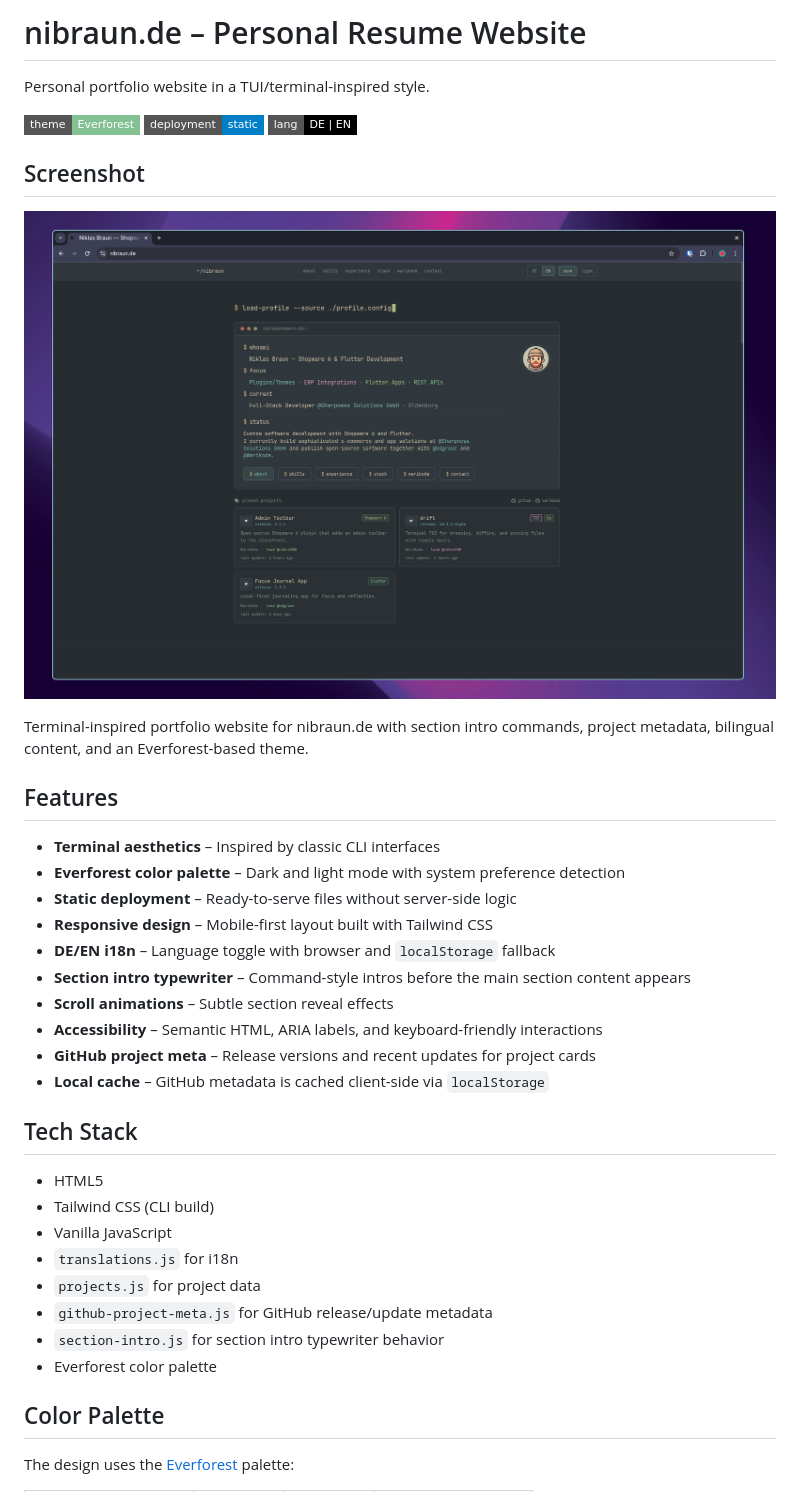
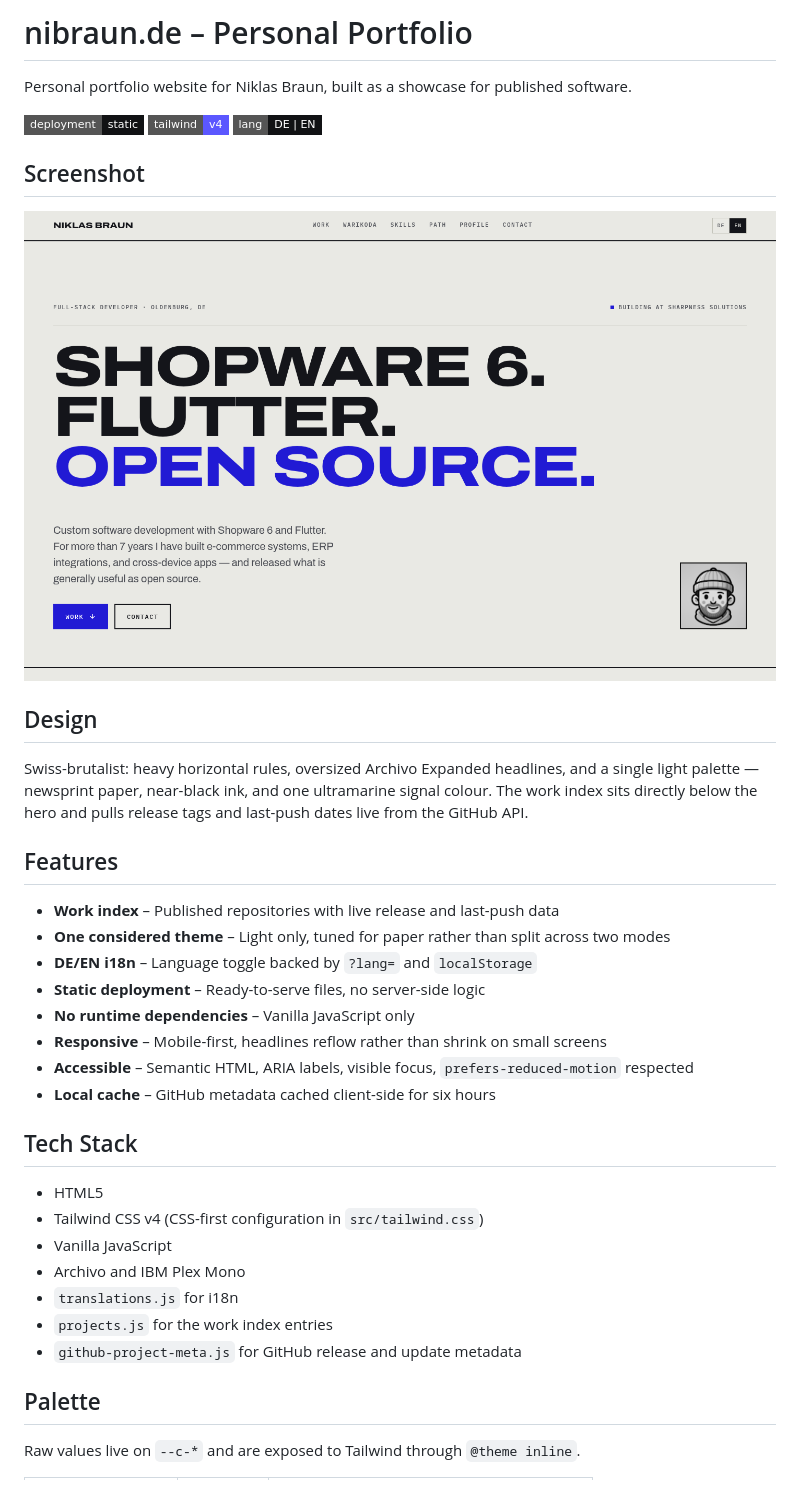
Before and after one commit to nibra180/nibraun-tui, a Markdown page: README.md, the part around the change printed below. Rendered like a GitHub page; pictures changed too: img/nibraun-tui-001.png; badges without logos.

```diff
--- a/README.md
+++ b/README.md
@@ -1,42 +1,44 @@
-# nibraun.de – Personal Resume Website
+# nibraun.de – Personal Portfolio
 
-Personal portfolio website in a TUI/terminal-inspired style.
+Personal portfolio website for Niklas Braun, built as a showcase for published software.
 
-![Everforest Theme](https://img.shields.io/badge/theme-Everforest-83c092?style=flat-square)
-![Static Site](https://img.shields.io/badge/deployment-static-blue?style=flat-square)
-![Languages](https://img.shields.io/badge/lang-DE%20%7C%20EN-black?style=flat-square)
+![Static Site](https://img.shields.io/badge/deployment-static-111214?style=flat-square)
+![Tailwind](https://img.shields.io/badge/tailwind-v4-5b57ff?style=flat-square)
+![Languages](https://img.shields.io/badge/lang-DE%20%7C%20EN-111214?style=flat-square)
 
 ## Screenshot
 
 ![nibraun.de screenshot](img/nibraun-tui-001.png)
 
-Terminal-inspired portfolio website for nibraun.de with section intro commands, project metadata, bilingual content, and an Everforest-based theme.
+## Design
+
+Swiss-brutalist: heavy horizontal rules, oversized Archivo Expanded headlines, and
+a single light palette — newsprint paper, near-black ink, and one ultramarine
+signal colour. The work index sits directly below the hero and pulls release tags
+and last-push dates live from the GitHub API.
 
 ## Features
 
-- **Terminal aesthetics** – Inspired by classic CLI interfaces
-- **Everforest color palette** – Dark and light mode with system preference detection
-- **Static deployment** – Ready-to-serve files without server-side logic
-- **Responsive design** – Mobile-first layout built with Tailwind CSS
-- **DE/EN i18n** – Language toggle with browser and `localStorage` fallback
-- **Section intro typewriter** – Command-style intros before the main section content appears
-- **Scroll animations** – Subtle section reveal effects
-- **Accessibility** – Semantic HTML, ARIA labels, and keyboard-friendly interactions
-- **GitHub project meta** – Release versions and recent updates for project cards
-- **Local cache** – GitHub metadata is cached client-side via `localStorage`
+- **Work index** – Published repositories with live release and last-push data
+- **One considered theme** – Light only, tuned for paper rather than split across two modes
+- **DE/EN i18n** – Language toggle backed by `?lang=` and `localStorage`
+- **Static deployment** – Ready-to-serve files, no server-side logic
+- **No runtime dependencies** – Vanilla JavaScript only
+- **Responsive** – Mobile-first, headlines reflow rather than shrink on small screens
+- **Accessible** – Semantic HTML, ARIA labels, visible focus, `prefers-reduced-motion` respected
+- **Local cache** – GitHub metadata cached client-side for six hours
 
 ## Tech Stack
 
 - HTML5
-- Tailwind CSS (CLI build)
+- Tailwind CSS v4 (CSS-first configuration in `src/tailwind.css`)
 - Vanilla JavaScript
+- Archivo and IBM Plex Mono
 - `translations.js` for i18n
-- `projects.js` for project data
-- `github-project-meta.js` for GitHub release/update metadata
-- `section-intro.js` for section intro typewriter behavior
-- Everforest color palette
+- `projects.js` for the work index entries
+- `github-project-meta.js` for GitHub release and update metadata
 
-## Color Palette
+## Palette
 
-The design uses the [Everforest](https://github.com/sainnhe/everforest) palette:
+Raw values live on `--c-*` and are exposed to Tailwind through `@theme inline`.
 
```
Also changed, not shown: other parts of README.md (+18 -18 lines), AGENTS.md (+86 -59 lines), 11 other files.
